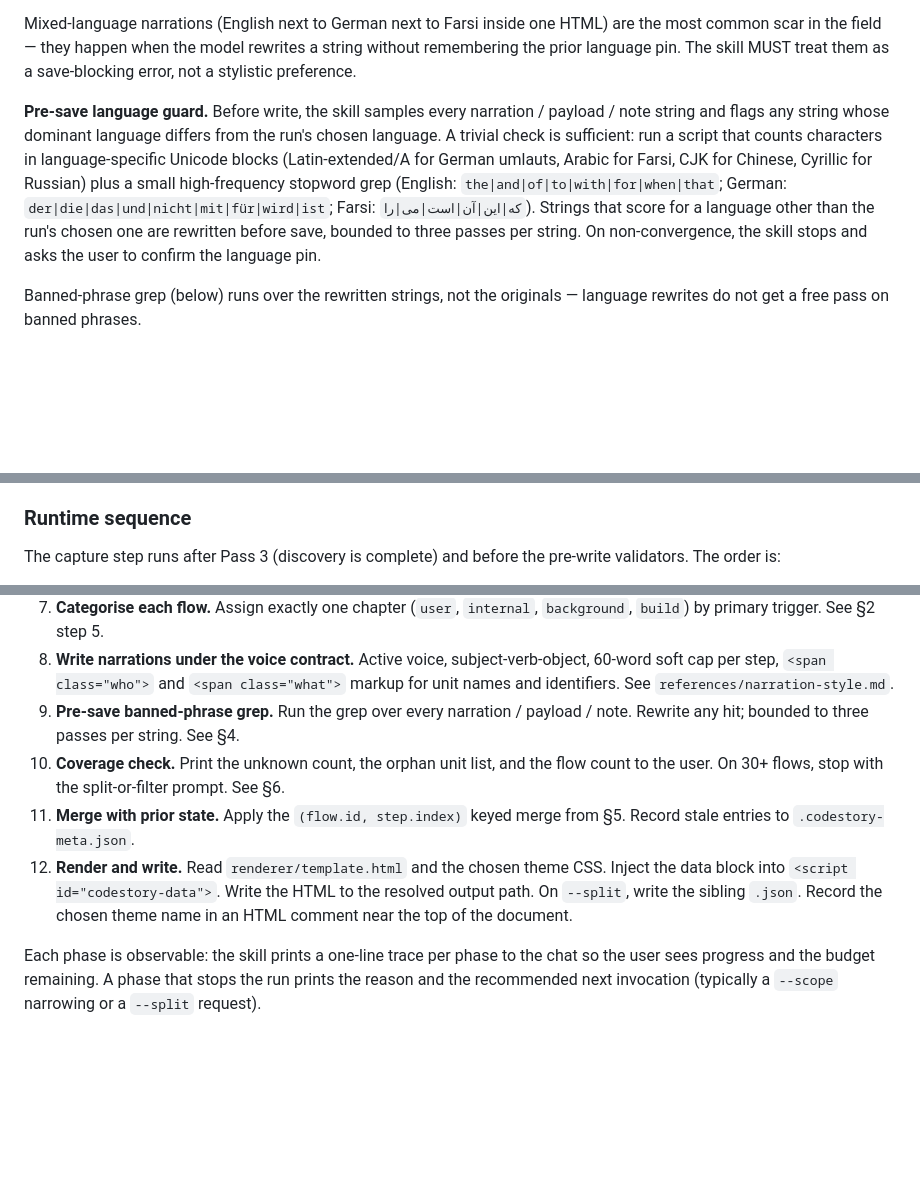
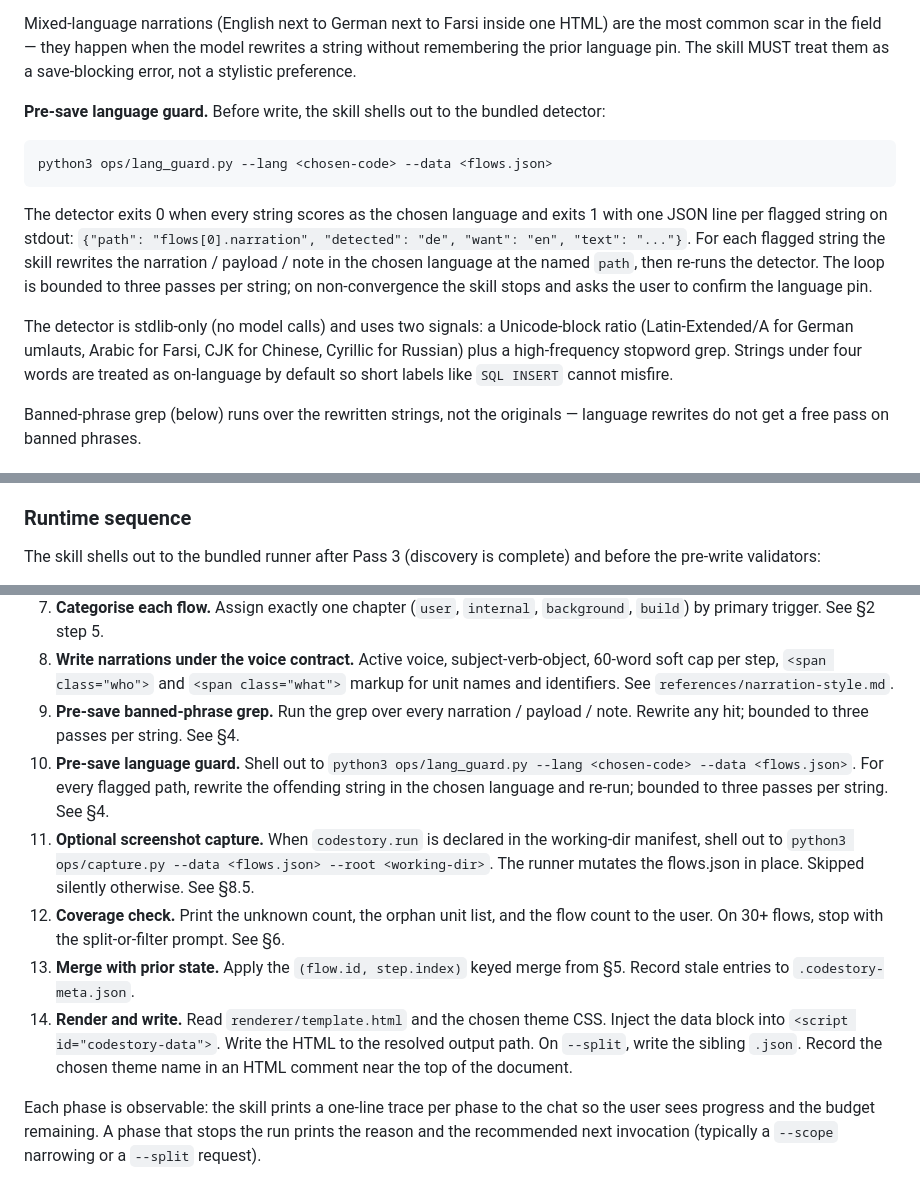
Before and after one commit to phj6688/codestory, a Markdown page: skills/codestory/SKILL.md, 3 parts joined by grey strips. Drawn GitHub-style; blank space fills up the shorter version.

````diff
--- a/skills/codestory/SKILL.md
+++ b/skills/codestory/SKILL.md
@@ -283,7 +283,15 @@ Every `flow.narration`, `step.payload`, `step.note`, `flow.title`, and `flow.nam
 
 Mixed-language narrations (English next to German next to Farsi inside one HTML) are the most common scar in the field — they happen when the model rewrites a string without remembering the prior language pin. The skill MUST treat them as a save-blocking error, not a stylistic preference.
 
-**Pre-save language guard.** Before write, the skill samples every narration / payload / note string and flags any string whose dominant language differs from the run's chosen language. A trivial check is sufficient: run a script that counts characters in language-specific Unicode blocks (Latin-extended/A for German umlauts, Arabic for Farsi, CJK for Chinese, Cyrillic for Russian) plus a small high-frequency stopword grep (English: `the|and|of|to|with|for|when|that`; German: `der|die|das|und|nicht|mit|für|wird|ist`; Farsi: `که|این|آن|است|می|را`). Strings that score for a language other than the run's chosen one are rewritten before save, bounded to three passes per string. On non-convergence, the skill stops and asks the user to confirm the language pin.
+**Pre-save language guard.** Before write, the skill shells out to the bundled detector:
+
+```
+python3 ops/lang_guard.py --lang <chosen-code> --data <flows.json>
+```
+
+The detector exits 0 when every string scores as the chosen language and exits 1 with one JSON line per flagged string on stdout: `{"path": "flows[0].narration", "detected": "de", "want": "en", "text": "..."}`. For each flagged string the skill rewrites the narration / payload / note in the chosen language at the named `path`, then re-runs the detector. The loop is bounded to three passes per string; on non-convergence the skill stops and asks the user to confirm the language pin.
+
+The detector is stdlib-only (no model calls) and uses two signals: a Unicode-block ratio (Latin-Extended/A for German umlauts, Arabic for Farsi, CJK for Chinese, Cyrillic for Russian) plus a high-frequency stopword grep. Strings under four words are treated as on-language by default so short labels like `SQL INSERT` cannot misfire.
 
 Banned-phrase grep (below) runs over the rewritten strings, not the originals — language rewrites do not get a free pass on banned phrases.
 
@@ -539,5 +547,5 @@ Fields:
 
 ### Runtime sequence
 
-The capture step runs after Pass 3 (discovery is complete) and before the pre-write validators. The order is:
+The skill shells out to the bundled runner after Pass 3 (discovery is complete) and before the pre-write validators:
 
@@ -656,9 +672,11 @@ The skill executes one `/codestory` invocation in this strict order. Each phase
 7. **Categorise each flow.** Assign exactly one chapter (`user`, `internal`, `background`, `build`) by primary trigger. See §2 step 5.
 8. **Write narrations under the voice contract.** Active voice, subject-verb-object, 60-word soft cap per step, `<span class="who">` and `<span class="what">` markup for unit names and identifiers. See `references/narration-style.md`.
 9. **Pre-save banned-phrase grep.** Run the grep over every narration / payload / note. Rewrite any hit; bounded to three passes per string. See §4.
-10. **Coverage check.** Print the unknown count, the orphan unit list, and the flow count to the user. On 30+ flows, stop with the split-or-filter prompt. See §6.
-11. **Merge with prior state.** Apply the `(flow.id, step.index)` keyed merge from §5. Record stale entries to `.codestory-meta.json`.
-12. **Render and write.** Read `renderer/template.html` and the chosen theme CSS. Inject the data block into `<script id="codestory-data">`. Write the HTML to the resolved output path. On `--split`, write the sibling `.json`. Record the chosen theme name in an HTML comment near the top of the document.
+10. **Pre-save language guard.** Shell out to `python3 ops/lang_guard.py --lang <chosen-code> --data <flows.json>`. For every flagged path, rewrite the offending string in the chosen language and re-run; bounded to three passes per string. See §4.
+11. **Optional screenshot capture.** When `codestory.run` is declared in the working-dir manifest, shell out to `python3 ops/capture.py --data <flows.json> --root <working-dir>`. The runner mutates the flows.json in place. Skipped silently otherwise. See §8.5.
+12. **Coverage check.** Print the unknown count, the orphan unit list, and the flow count to the user. On 30+ flows, stop with the split-or-filter prompt. See §6.
+13. **Merge with prior state.** Apply the `(flow.id, step.index)` keyed merge from §5. Record stale entries to `.codestory-meta.json`.
+14. **Render and write.** Read `renderer/template.html` and the chosen theme CSS. Inject the data block into `<script id="codestory-data">`. Write the HTML to the resolved output path. On `--split`, write the sibling `.json`. Record the chosen theme name in an HTML comment near the top of the document.
 
 Each phase is observable: the skill prints a one-line trace per phase to the chat so the user sees progress and the budget remaining. A phase that stops the run prints the reason and the recommended next invocation (typically a `--scope` narrowing or a `--split` request).
 
````
Also changed, not shown: other parts of skills/codestory/SKILL.md (+16 -8 lines).
